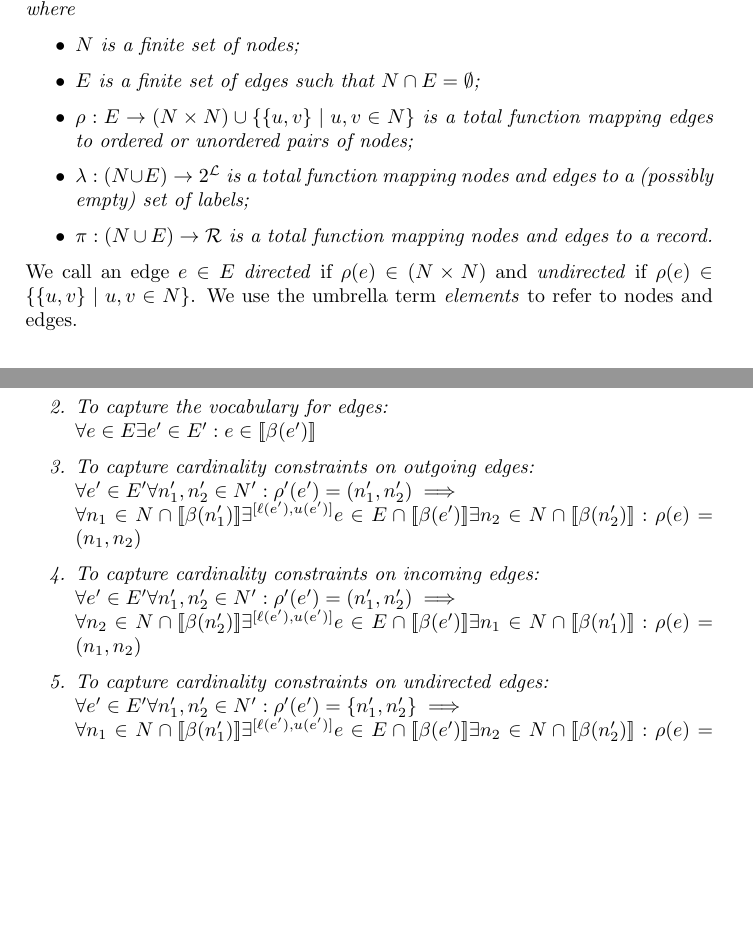
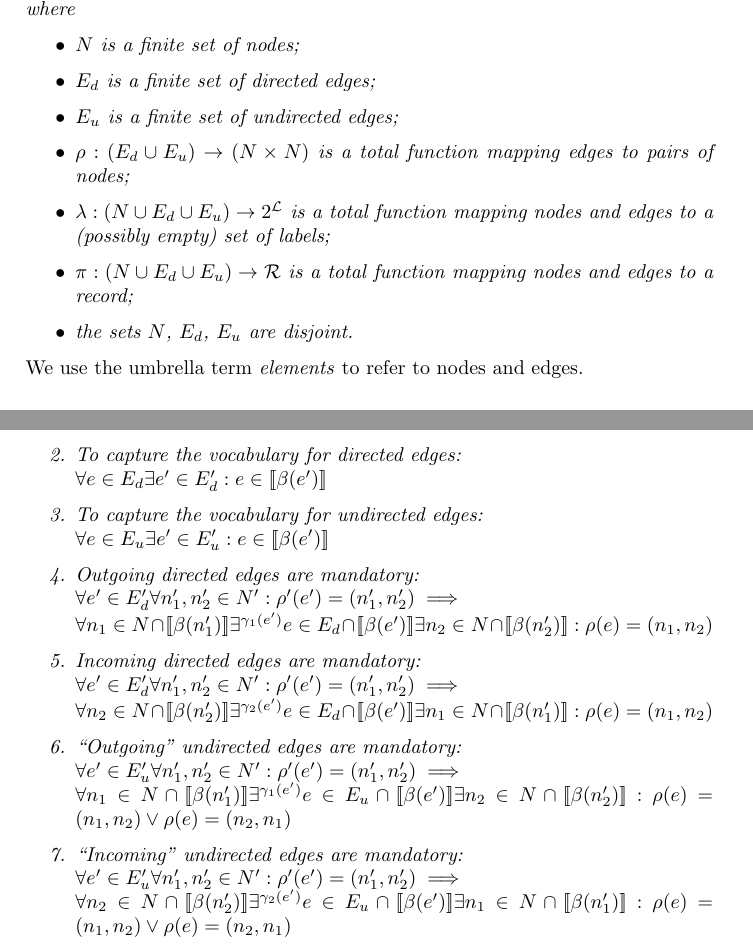
Before and after one commit to nimobeeren/thesis, a LaTeX document (docs/main.tex): two parts of pages 1 and 3 of 3 before the commit and two parts of pages 1 and 4 of 4 after it, joined at a grey line, cut so that both start at the same text, the shorter picture padded with empty space. Compiled offline with pdfLaTeX.

Commit message:
fix cardinality definitions

```diff
--- a/docs/main.tex
+++ b/docs/main.tex
@@ -52,17 +52,19 @@ We postulate the following countably infinite sets: the set of labels $\mathcal{
 \end{definition}
 
 \begin{definition}[Property graph]
-  A \emph{property graph} is a tuple $(N, E, \rho, \lambda, \pi)$ where
+  A \emph{property graph} is a tuple $(N, E_d, E_u, \rho, \lambda, \pi)$ where
   \begin{itemize}
     \item $N$ is a finite set of nodes;
-    \item $E$ is a finite set of edges such that $N \cap E = \emptyset$;
-    \item $\rho : E \to (N \times N) \cup \{\{u, v\} \mid u, v \in N\}$ is a total function mapping edges to ordered or unordered pairs of nodes;
-    \item $\lambda : (N \cup E) \to 2^{\mathcal{L}}$ is a total function mapping nodes and edges to a (possibly empty) set of labels;
-    \item $\pi : (N \cup E) \to \mathcal{R}$ is a total function mapping nodes and edges to a record.
+    \item $E_d$ is a finite set of directed edges;
+    \item $E_u$ is a finite set of undirected edges;
+    \item $\rho : (E_d \cup E_u) \to (N \times N)$ is a total function mapping edges to pairs of nodes;
+    \item $\lambda : (N \cup E_d \cup E_u) \to 2^{\mathcal{L}}$ is a total function mapping nodes and edges to a (possibly empty) set of labels;
+    \item $\pi : (N \cup E_d \cup E_u) \to \mathcal{R}$ is a total function mapping nodes and edges to a record;
+    \item the sets $N$, $E_d$, $E_u$ are disjoint.
   \end{itemize}
 \end{definition}
 
-We call an edge $e \in E$ \emph{directed} if $\rho(e) \in (N \times N)$ and \emph{undirected} if $\rho(e) \in \{\{u, v\} \mid u, v \in N\}$. We use the umbrella term \emph{elements} to refer to nodes and edges.
+We use the umbrella term \emph{elements} to refer to nodes and edges.
 
 \section{Property Graph Schemas}
 
@@ -164,20 +176,27 @@ To enable stronger cardinality constraints on edges, and to allow optional edges
     \item To capture the vocabulary for nodes:\\
     $\forall n \in N \exists n' \in N' : n \in \sem{\beta(n')}$
 
-    \item To capture the vocabulary for edges:\\
-    $\forall e \in E \exists e' \in E' : e \in \sem{\beta(e')}$
+    \item To capture the vocabulary for directed edges:\\
+    $\forall e \in E_d \exists e' \in E_d' : e \in \sem{\beta(e')}$
 
-    \item To capture cardinality constraints on outgoing edges:\\
-    $\forall e' \in E' \forall n'_1, n'_2 \in N' : \rho'(e') = (n'_1, n'_2) \implies
-    \\\forall n_1 \in N \cap \sem{\beta(n'_1)} \exists^{[\ell(e'), u(e')]} e \in E \cap \sem{\beta(e')} \exists n_2 \in N \cap \sem{\beta(n'_2)} : \rho(e) = (n_1, n_2)$
+    \item To capture the vocabulary for undirected edges:\\
+    $\forall e \in E_u \exists e' \in E_u' : e \in \sem{\beta(e')}$
 
-    \item To capture cardinality constraints on incoming edges:\\
-    $\forall e' \in E' \forall n'_1, n'_2 \in N' : \rho'(e') = (n'_1, n'_2) \implies
-    \\\forall n_2 \in N \cap \sem{\beta(n'_2)} \exists^{[\ell(e'), u(e')]} e \in E \cap \sem{\beta(e')} \exists n_1 \in N \cap \sem{\beta(n'_1)} : \rho(e) = (n_1, n_2)$
+    \item Outgoing directed edges are mandatory:\\
+    $\forall e' \in E_d' \forall n'_1, n'_2 \in N' : \rho'(e') = (n'_1, n'_2) \implies
+    \\\forall n_1 \in N \cap \sem{\beta(n'_1)} \exists^{\gamma_1(e')} e \in E_d \cap \sem{\beta(e')} \exists n_2 \in N \cap \sem{\beta(n'_2)} : \rho(e) = (n_1, n_2)$
 
-    \item To capture cardinality constraints on undirected edges:\\
-    $\forall e' \in E' \forall n'_1, n'_2 \in N' : \rho'(e') = \{n'_1, n'_2\} \implies
-    \\\forall n_1 \in N \cap \sem{\beta(n'_1)} \exists^{[\ell(e'), u(e')]} e \in E \cap \sem{\beta(e')} \exists n_2 \in N \cap \sem{\beta(n'_2)} : \rho(e) = \{n_1, n_2\}$
+    \item Incoming directed edges are mandatory:\\
+    $\forall e' \in E_d' \forall n'_1, n'_2 \in N' : \rho'(e') = (n'_1, n'_2) \implies
+    \\\forall n_2 \in N \cap \sem{\beta(n'_2)} \exists^{\gamma_2(e')} e \in E_d \cap \sem{\beta(e')} \exists n_1 \in N \cap \sem{\beta(n'_1)} : \rho(e) = (n_1, n_2)$
+
+    \item ``Outgoing'' undirected edges are mandatory:\\
+    $\forall e' \in E_u' \forall n'_1, n'_2 \in N' : \rho'(e') = (n'_1, n'_2) \implies
+    \\\forall n_1 \in N \cap \sem{\beta(n'_1)} \exists^{\gamma_1(e')} e \in E_u \cap \sem{\beta(e')} \exists n_2 \in N \cap \sem{\beta(n'_2)} : \rho(e) = (n_1, n_2) \vee \rho(e) = (n_2, n_1)$
+
+    \item ``Incoming'' undirected edges are mandatory:\\
+    $\forall e' \in E_u' \forall n'_1, n'_2 \in N' : \rho'(e') = (n'_1, n'_2) \implies
+    \\\forall n_2 \in N \cap \sem{\beta(n'_2)} \exists^{\gamma_2(e')} e \in E_u \cap \sem{\beta(e')} \exists n_1 \in N \cap \sem{\beta(n'_1)} : \rho(e) = (n_1, n_2) \vee \rho(e) = (n_2, n_1)$
   \end{enumerate}
 \end{definition}
 
```
Also changed, not shown: docs/main.tex (68 more changed lines).
